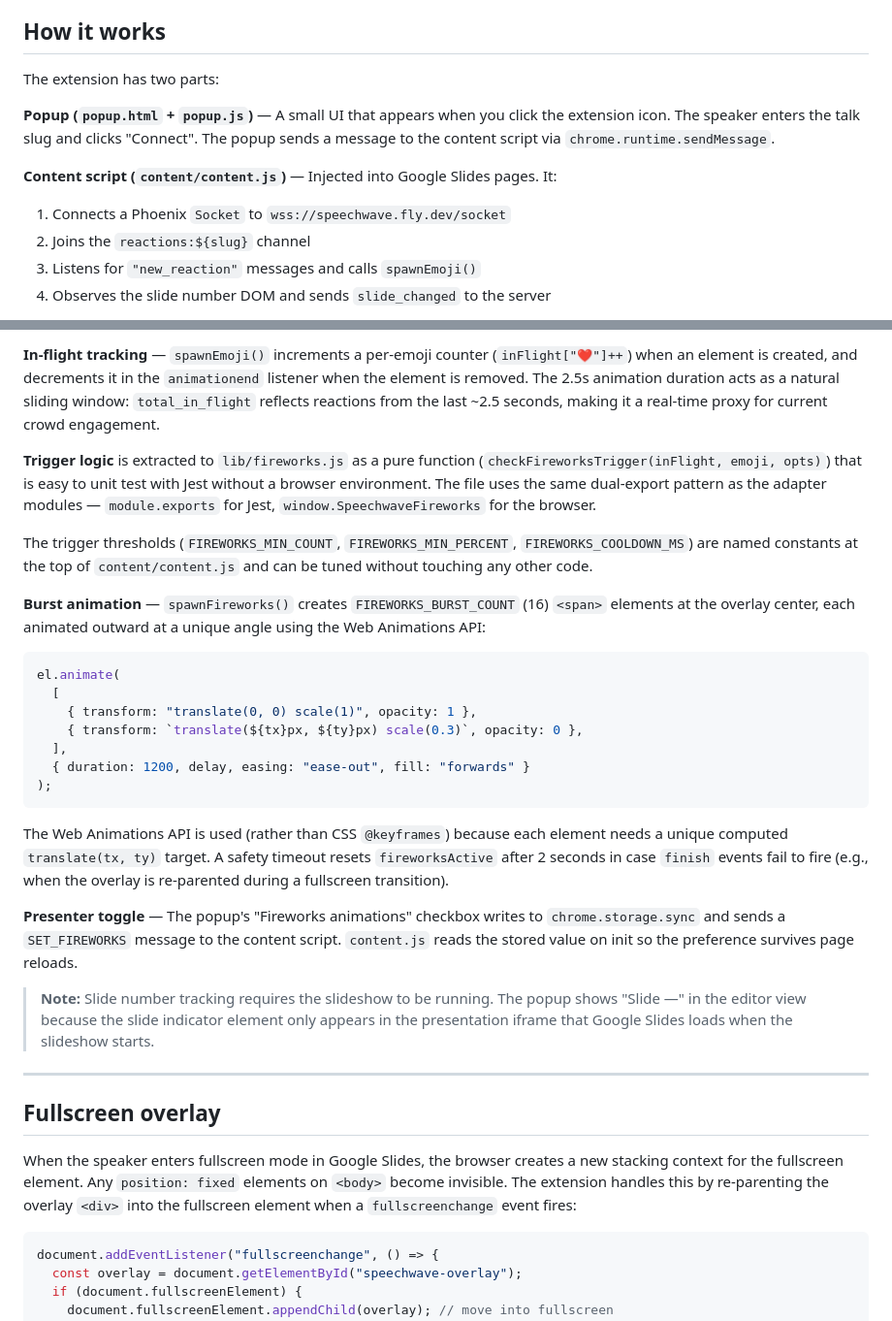
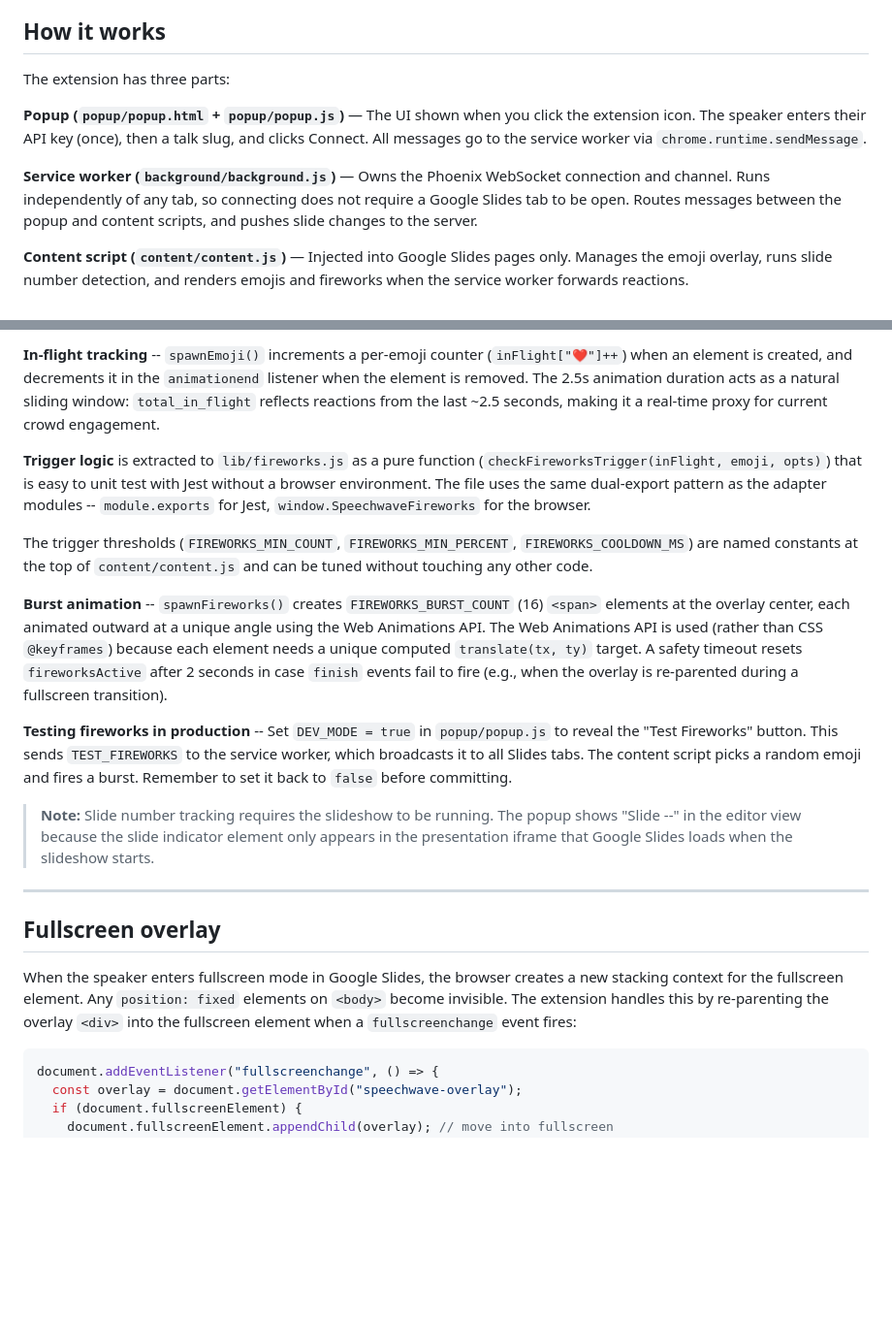
Before and after one commit to speechwave-live/chrome-extension, a Markdown page: README.md, 2 parts joined by grey strips. Shown at 97% size. Rendered like a GitHub page; blank space fills up the shorter version.

````diff
--- a/README.md
+++ b/README.md
@@ -8,16 +8,19 @@ with slide context.
 
 ## How it works
 
-The extension has two parts:
+The extension has three parts:
 
-**Popup (`popup.html` + `popup.js`)** — A small UI that appears when you click
-the extension icon. The speaker enters the talk slug and clicks "Connect". The
-popup sends a message to the content script via `chrome.runtime.sendMessage`.
+**Popup (`popup/popup.html` + `popup/popup.js`)** — The UI shown when you click
+the extension icon. The speaker enters their API key (once), then a talk slug,
+and clicks Connect. All messages go to the service worker via
+`chrome.runtime.sendMessage`.
 
-**Content script (`content/content.js`)** — Injected into Google Slides pages. It:
+**Service worker (`background/background.js`)** — Owns the Phoenix WebSocket
+connection and channel. Runs independently of any tab, so connecting does not
+require a Google Slides tab to be open. Routes messages between the popup and
+content scripts, and pushes slide changes to the server.
 
-1. Connects a Phoenix `Socket` to `wss://speechwave.fly.dev/socket`
-2. Joins the `reactions:${slug}` channel
-3. Listens for `"new_reaction"` messages and calls `spawnEmoji()`
-4. Observes the slide number DOM and sends `slide_changed` to the server
+**Content script (`content/content.js`)** — Injected into Google Slides pages
+only. Manages the emoji overlay, runs slide number detection, and renders
+emojis and fireworks when the service worker forwards reactions.
 
@@ -90,33 +124,49 @@ The presenter can toggle fireworks on or off at any time from the **Fireworks an
 
-**In-flight tracking** — `spawnEmoji()` increments a per-emoji counter (`inFlight["❤️"]++`) when an element is created, and decrements it in the `animationend` listener when the element is removed. The 2.5s animation duration acts as a natural sliding window: `total_in_flight` reflects reactions from the last ~2.5 seconds, making it a real-time proxy for current crowd engagement.
+**In-flight tracking** -- `spawnEmoji()` increments a per-emoji counter
+(`inFlight["❤️"]++`) when an element is created, and decrements it in the
+`animationend` listener when the element is removed. The 2.5s animation
+duration acts as a natural sliding window: `total_in_flight` reflects
+reactions from the last ~2.5 seconds, making it a real-time proxy for current
+crowd engagement.
 
-**Trigger logic** is extracted to `lib/fireworks.js` as a pure function (`checkFireworksTrigger(inFlight, emoji, opts)`) that is easy to unit test with Jest without a browser environment. The file uses the same dual-export pattern as the adapter modules — `module.exports` for Jest, `window.SpeechwaveFireworks` for the browser.
+**Trigger logic** is extracted to `lib/fireworks.js` as a pure function
+(`checkFireworksTrigger(inFlight, emoji, opts)`) that is easy to unit test
+with Jest without a browser environment. The file uses the same dual-export
+pattern as the adapter modules -- `module.exports` for Jest,
+`window.SpeechwaveFireworks` for the browser.
 
-The trigger thresholds (`FIREWORKS_MIN_COUNT`, `FIREWORKS_MIN_PERCENT`, `FIREWORKS_COOLDOWN_MS`) are named constants at the top of `content/content.js` and can be tuned without touching any other code.
+The trigger thresholds (`FIREWORKS_MIN_COUNT`, `FIREWORKS_MIN_PERCENT`,
+`FIREWORKS_COOLDOWN_MS`) are named constants at the top of
+`content/content.js` and can be tuned without touching any other code.
 
-**Burst animation** — `spawnFireworks()` creates `FIREWORKS_BURST_COUNT` (16) `<span>` elements at the overlay center, each animated outward at a unique angle using the Web Animations API:
+**Burst animation** -- `spawnFireworks()` creates `FIREWORKS_BURST_COUNT` (16)
+`<span>` elements at the overlay center, each animated outward at a unique
+angle using the Web Animations API. The Web Animations API is used (rather
+than CSS `@keyframes`) because each element needs a unique computed
+`translate(tx, ty)` target. A safety timeout resets `fireworksActive` after
+2 seconds in case `finish` events fail to fire (e.g., when the overlay is
+re-parented during a fullscreen transition).
 
-```javascript
-el.animate(
-  [
-    { transform: "translate(0, 0) scale(1)", opacity: 1 },
-    { transform: `translate(${tx}px, ${ty}px) scale(0.3)`, opacity: 0 },
-  ],
-  { duration: 1200, delay, easing: "ease-out", fill: "forwards" }
-);
-```
+**Testing fireworks in production** -- Set `DEV_MODE = true` in `popup/popup.js`
+to reveal the "Test Fireworks" button. This sends `TEST_FIREWORKS` to the
+service worker, which broadcasts it to all Slides tabs. The content script
+picks a random emoji and fires a burst. Remember to set it back to `false`
+before committing.
 
-The Web Animations API is used (rather than CSS `@keyframes`) because each element needs a unique computed `translate(tx, ty)` target. A safety timeout resets `fireworksActive` after 2 seconds in case `finish` events fail to fire (e.g., when the overlay is re-parented during a fullscreen transition).
-
-**Presenter toggle** — The popup's "Fireworks animations" checkbox writes to `chrome.storage.sync` and sends a `SET_FIREWORKS` message to the content script. `content.js` reads the stored value on init so the preference survives page reloads.
-
-> **Note:** Slide number tracking requires the slideshow to be running. The popup shows "Slide —" in the editor view because the slide indicator element only appears in the presentation iframe that Google Slides loads when the slideshow starts.
+> **Note:** Slide number tracking requires the slideshow to be running. The
+> popup shows "Slide --" in the editor view because the slide indicator
+> element only appears in the presentation iframe that Google Slides loads
+> when the slideshow starts.
 
 ---
 
 ## Fullscreen overlay
 
-When the speaker enters fullscreen mode in Google Slides, the browser creates a new stacking context for the fullscreen element. Any `position: fixed` elements on `<body>` become invisible. The extension handles this by re-parenting the overlay `<div>` into the fullscreen element when a `fullscreenchange` event fires:
+When the speaker enters fullscreen mode in Google Slides, the browser creates
+a new stacking context for the fullscreen element. Any `position: fixed`
+elements on `<body>` become invisible. The extension handles this by
+re-parenting the overlay `<div>` into the fullscreen element when a
+`fullscreenchange` event fires:
 
 ```javascript
 document.addEventListener("fullscreenchange", () => {
````
Also changed, not shown: other parts of README.md (+100 -58 lines).
